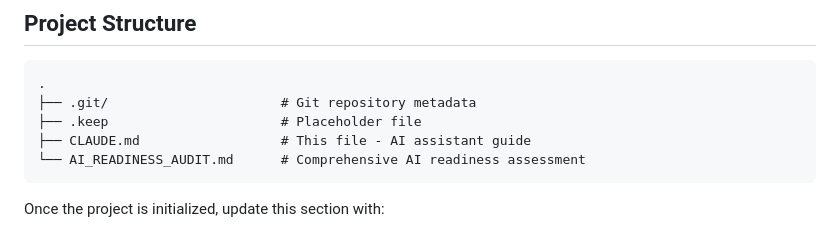
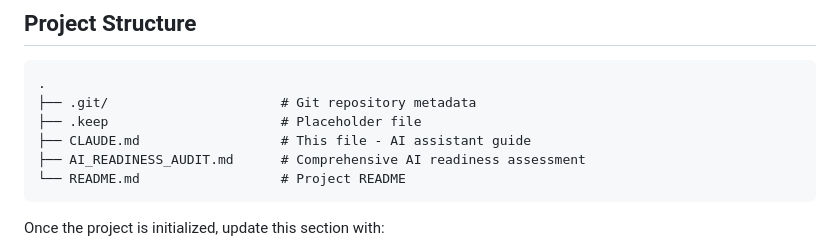
Before and after one commit to klam3810-svg/test, a Markdown page: CLAUDE.md, the part around the change. Drawn GitHub-style.

Commit message:
[Task 0be765f4] Add README.md with motivational message
Created README.md file containing "You never walk alone" and updated CLAUDE.md to reflect the new file in the project structure.

Co-Authored-By: Claude Sonnet 4.5 <noreply@anthropic.com>

````diff
--- a/CLAUDE.md
+++ b/CLAUDE.md
@@ -93,7 +93,8 @@ This document provides essential information for developers and AI assistants wo
 ├── .git/                      # Git repository metadata
 ├── .keep                      # Placeholder file
 ├── CLAUDE.md                  # This file - AI assistant guide
-└── AI_READINESS_AUDIT.md      # Comprehensive AI readiness assessment
+├── AI_READINESS_AUDIT.md      # Comprehensive AI readiness assessment
+└── README.md                  # Project README
 ```
 
 Once the project is initialized, update this section with:
````
Also changed, not shown: 1 other file.
